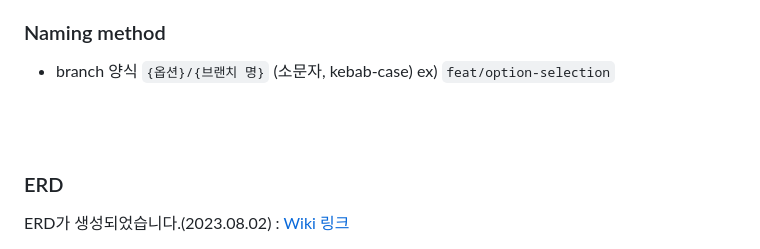
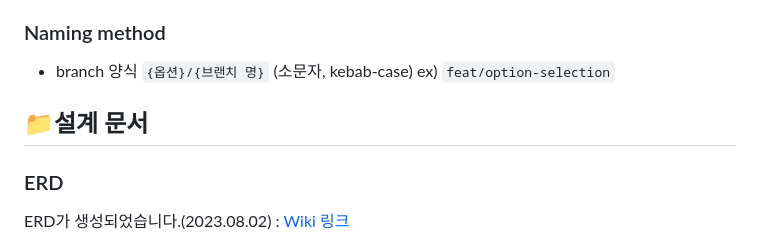
Before and after one commit to softeerbootcamp-2nd/A2-CarTag, a Markdown page: README.md, the part around the change. GitHub-like rendering.

```diff
--- a/README.md
+++ b/README.md
@@ -96,7 +96,7 @@
   ex) `feat/option-selection`
 
 
-<br/><br/>
+## 📁설계 문서
 
 ### ERD
 ERD가 생성되었습니다.(2023.08.02) : [Wiki 링크](https://github.com/softeerbootcamp-2nd/A2-CarTag.wiki.git)
```
